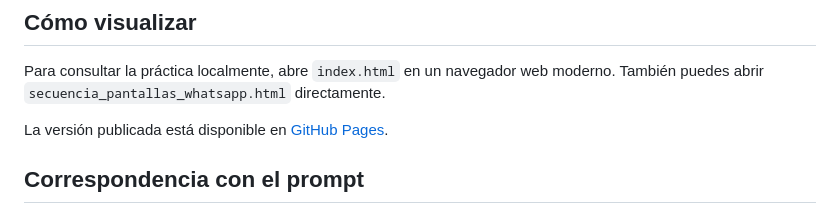
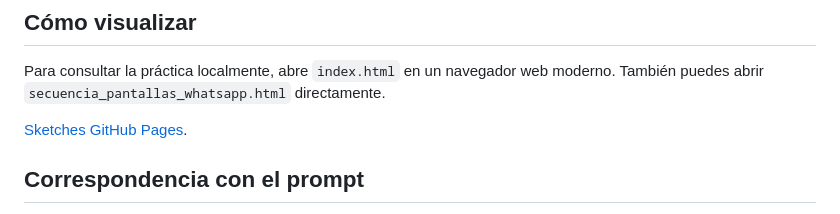
Before and after one commit to Edwinhdzcm/Practicas_Integradora_230425, a Markdown page: Practica 06/README.md, the part around the change. GitHub-like rendering.

Commit message:
Practica 06
Se agrego el link del gitpages

```diff
--- a/Practica 06/README.md
+++ b/Practica 06/README.md
@@ -73,7 +73,7 @@ No se requieren paquetes ni servicios externos para abrir la página localmente.
 
 Para consultar la práctica localmente, abre `index.html` en un navegador web moderno. También puedes abrir `secuencia_pantallas_whatsapp.html` directamente.
 
-La versión publicada está disponible en [GitHub Pages](https://edwinhdzcm.github.io/Practicas_Integradora_230425/Practica%2006/).
+[Sketches GitHub Pages](https://edwinhdzcm.github.io/Practicas_Integradora_230425/Practica%2006/).
 
 ## Correspondencia con el prompt
 
```
